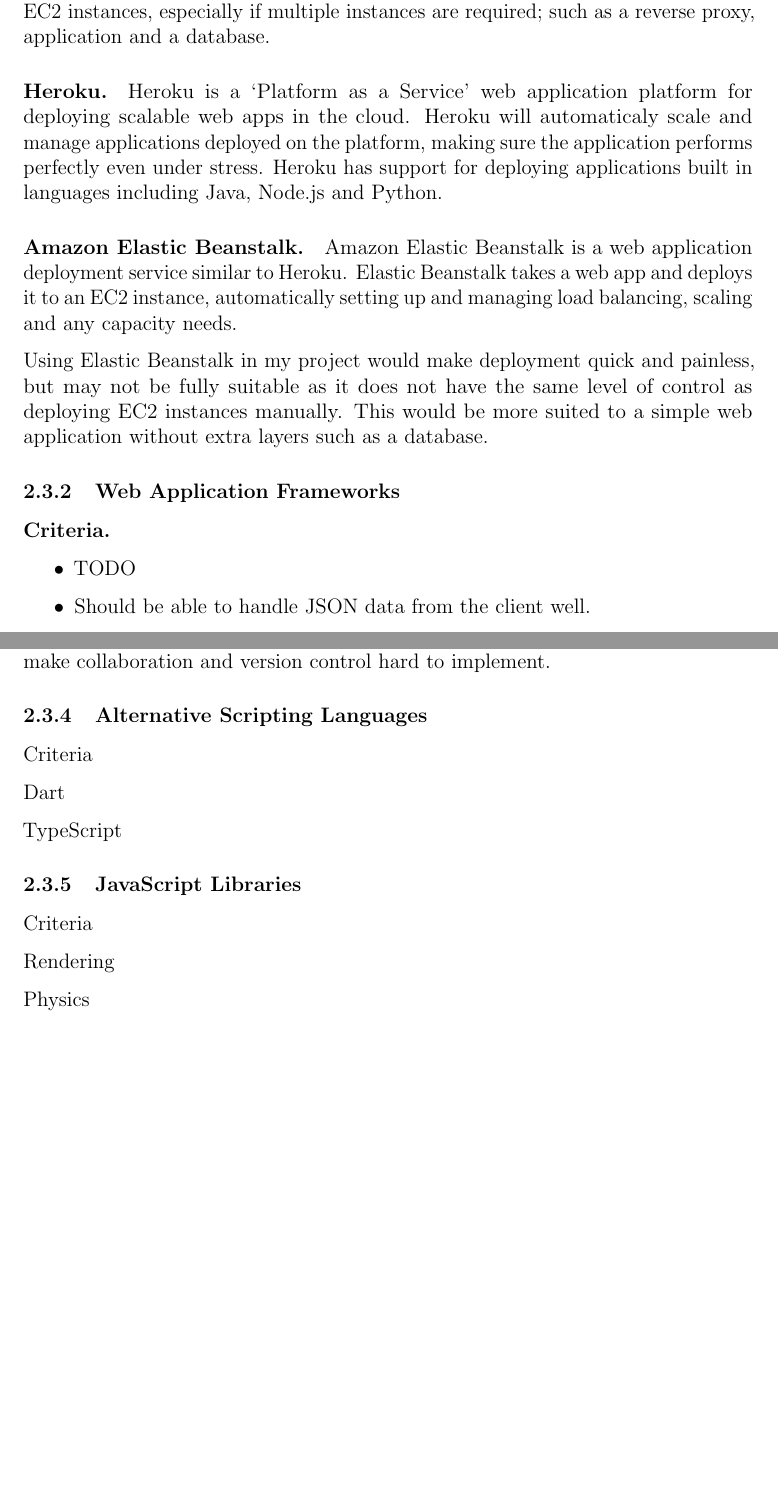
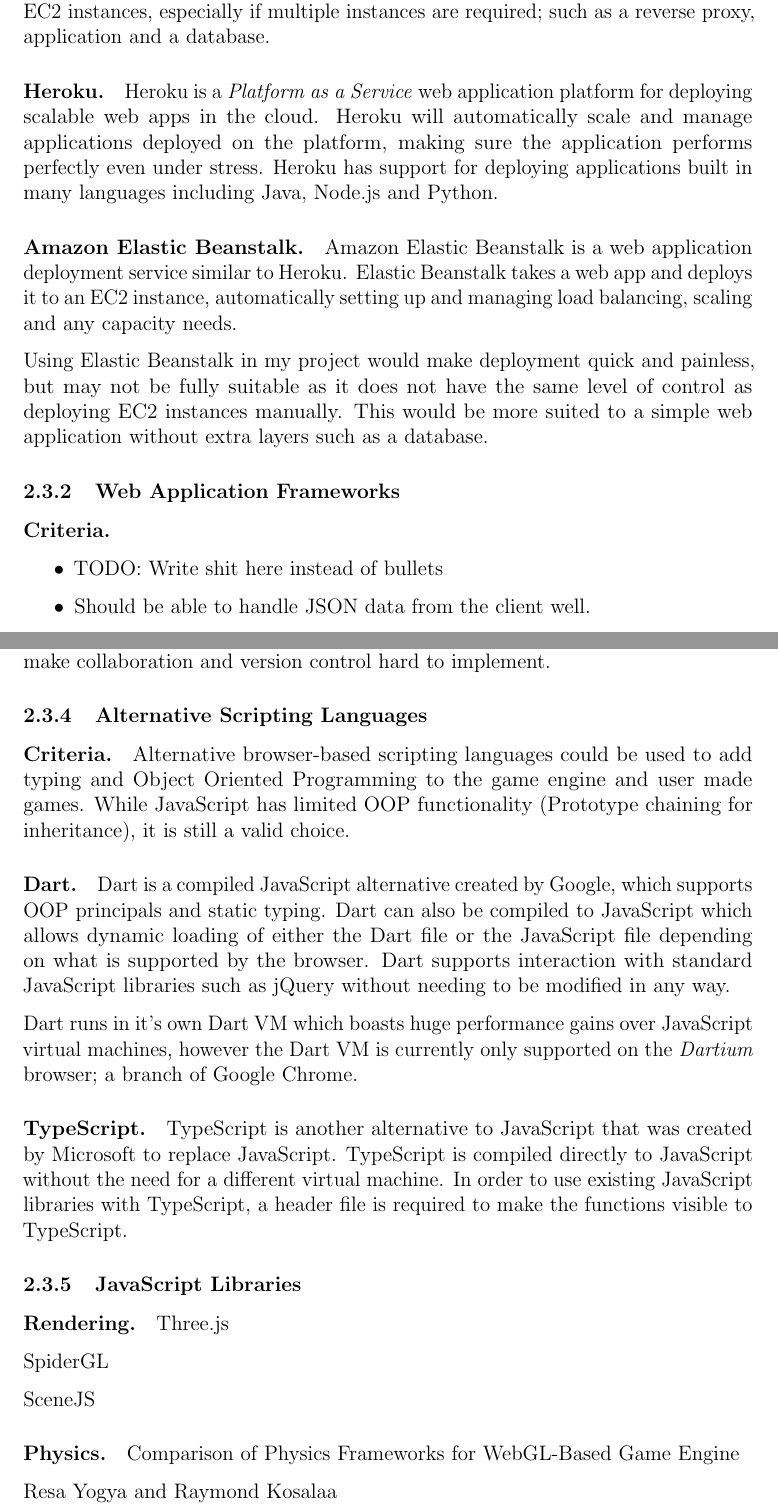
Before and after one commit to dcrn/FYP-Dissertation, a LaTeX document (Interim/Report.tex): two parts of pages 6 and 9 of 10, joined at a grey line, cut so that both start at the same text, the shorter picture padded with empty space. Compiled offline with pdfLaTeX.

Commit message:
Added alternatives to JavaScript Fixed some spelling mistakes and various emphasis areas

```diff
--- a/Interim/Report.tex
+++ b/Interim/Report.tex
@@ -154,7 +160,9 @@
 Using ECS would significantly speed up the time required to set up the necessary EC2 instances, especially if multiple instances are required; such as a reverse proxy, application and a database.
 
 \paragraph{Heroku.}
-Heroku is a `Platform as a Service' web application platform for deploying scalable web apps in the cloud. Heroku will automaticaly scale and manage applications deployed on the platform, making sure the application performs perfectly even under stress. Heroku has support for deploying applications built in languages including Java, Node.js and Python.
+Heroku is a \emph{Platform as a Service} web application platform for deploying scalable web apps in the cloud. Heroku will automatically scale and manage applications deployed on the platform, making sure the application performs perfectly even under stress. Heroku has support for deploying applications built in many languages including Java, Node.js and Python.
+
+% Ref Heroku
 
 \paragraph{Amazon Elastic Beanstalk.}
 Amazon Elastic Beanstalk is a web application deployment service similar to Heroku. Elastic Beanstalk takes a web app and deploys it to an EC2 instance, automatically setting up and managing load balancing, scaling and any capacity needs.
@@ -167,7 +175,7 @@
 \subsubsection{Web Application Frameworks}
 \paragraph{Criteria.}
 \begin{itemize}
-\item{TODO}
+\item{TODO: Write shit here instead of bullets}
 \item{Should be able to handle JSON data from the client well.}
 \item{Lightweight}
 \item{Support for HTTP requests}
@@ -256,29 +264,42 @@
 
 
 \subsubsection{Alternative Scripting Languages}
-Criteria
+\paragraph{Criteria.}
+Alternative browser-based scripting languages could be used to add typing and Object Oriented Programming to the game engine and user made games. While JavaScript has limited OOP functionality (Prototype chaining for inheritance), it is still a valid choice.
 
+\paragraph{Dart.}
+Dart is a compiled JavaScript alternative created by Google, which supports OOP principals and static typing. Dart can also be compiled to JavaScript which allows dynamic loading of either the Dart file or the JavaScript file depending on what is supported by the browser. Dart supports interaction with standard JavaScript libraries such as jQuery without needing to be modified in any way.
 
-Dart
+Dart runs in it's own Dart VM which boasts huge performance gains over JavaScript virtual machines, however the Dart VM is currently only supported on the \emph{Dartium} browser; a branch of Google Chrome.
 
+% Ref Dart
 
-TypeScript
+\paragraph{TypeScript.}
+TypeScript is another alternative to JavaScript that was created by Microsoft to replace JavaScript. TypeScript is compiled directly to JavaScript without the need for a different virtual machine. In order to use existing JavaScript libraries with TypeScript, a header file is required to make the functions visible to TypeScript.
 
+% Ref TS
 
 \subsubsection{JavaScript Libraries}
-Criteria
 
+\paragraph{Rendering.}
+Three.js
 
-Rendering
+SpiderGL
 
+SceneJS
 
-Physics
+\paragraph{Physics.}
+Comparison of Physics Frameworks for WebGL-Based Game Engine
 
+Resa Yogya and Raymond Kosalaa
+
+% http://www.epj-conferences.org/articles/epjconf/pdf/2014/05/epjconf_icas2013_00035.pdf
 
 
 
 
 \subsection{Other Relevant Research}
+
 \subsection{Resultant Findings / Requirements}
 \subsection{Bibliography}
 \section{Analysis}
```
Also changed, not shown: Interim/Report.tex (26 more changed lines).
